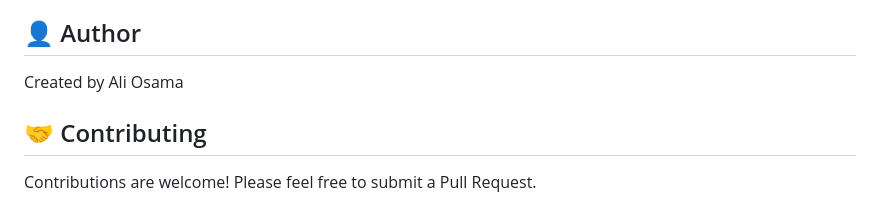
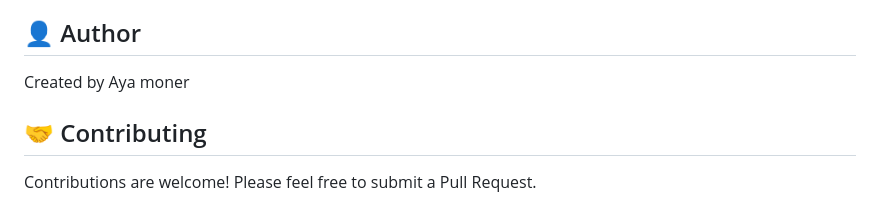
Before and after one commit to ayamouner60-x/pc_performance_predictor, a Markdown page: README.md, the part around the change. Rendered like a GitHub page.

```diff
--- a/README.md
+++ b/README.md
@@ -134,7 +134,7 @@ Edit `config.py` to customize:
 
 ## 👤 Author
 
-Created by Ali Osama
+Created by Aya moner
 
 ## 🤝 Contributing
 
```
